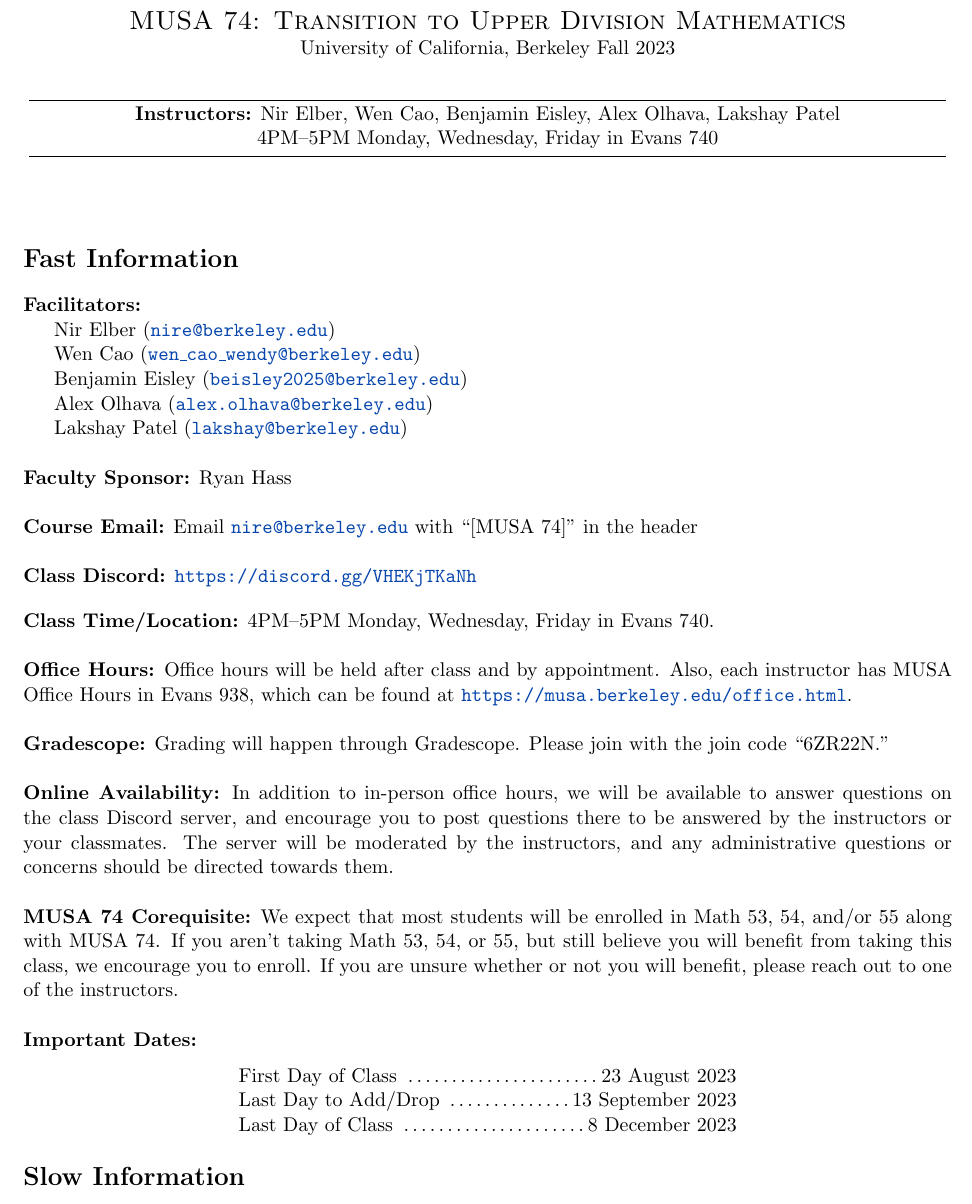
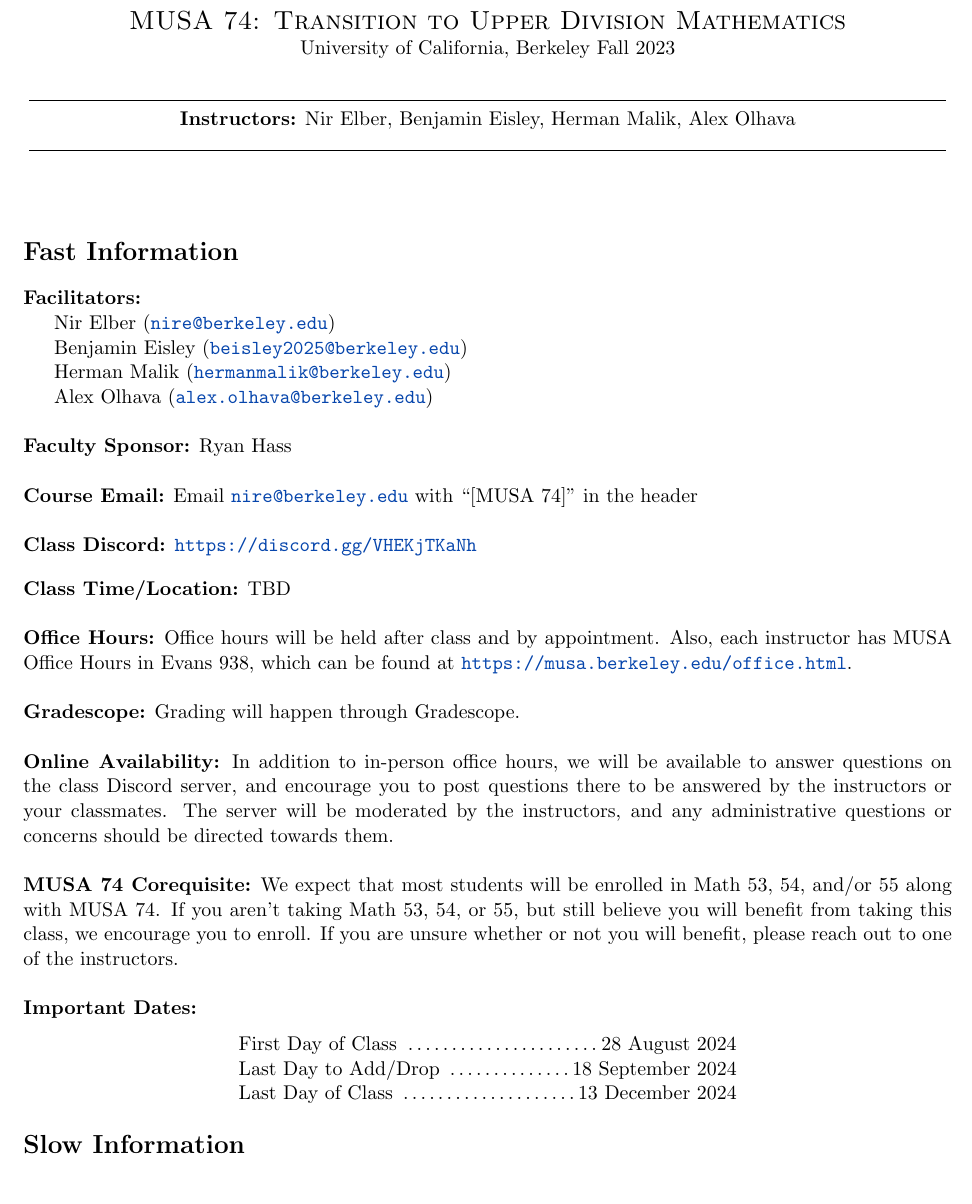
Before and after one commit to musa-berk/MUSA-74, a LaTeX document (syllabus.tex): part of page 1 of 6, cut so that both start at the same text. Compiled offline with pdfLaTeX.

Commit message:
update syllabus

```diff
--- a/syllabus.tex
+++ b/syllabus.tex
@@ -88,8 +88,8 @@
 \begin{minipage}[t]{.88\textwidth}
 \begin{center}
     \begin{tabular}{ccc}
- & \textbf{Instructors:} Nir Elber, Wen Cao, Benjamin Eisley, Alex Olhava, Lakshay Patel &\\
- & 4PM--5PM Monday, Wednesday, Friday in Evans 740
+ & \textbf{Instructors:} Nir Elber, Benjamin Eisley, Herman Malik, Alex Olhava &\\
+ % & 4PM--5PM Monday, Wednesday, Friday in Evans 740
  \end{tabular}
 \end{center}
 \end{minipage}
@@ -105,13 +105,11 @@
 
 Nir Elber (\email{nire@berkeley.edu})
 
-Wen Cao (\email{wen\_cao\_wendy@berkeley.edu})
-
 Benjamin Eisley (\email{beisley2025@berkeley.edu})
 
+Herman Malik (\email{hermanmalik@berkeley.edu})
+
 Alex Olhava (\email{alex.olhava@berkeley.edu})
-
-Lakshay Patel (\email{lakshay@berkeley.edu})
 \\
 
 \noindent\textbf{Faculty Sponsor:} Ryan Hass
@@ -124,11 +122,11 @@
 \url{https://discord.gg/VHEKjTKaNh}
 
 \vskip.15in
-\noindent\textbf{Class Time/Location:} 4PM--5PM Monday, Wednesday, Friday in Evans 740.\\
+\noindent\textbf{Class Time/Location:} TBD\\
 
 \noindent\textbf{Office Hours:} Office hours will be held after class and by appointment. Also, each instructor has MUSA Office Hours in Evans 938, which can be found at \url{https://musa.berkeley.edu/office.html}.
 \\ \\
-\noindent\textbf{Gradescope:} Grading will happen through Gradescope. Please join with the join code ``6ZR22N.''
+\noindent\textbf{Gradescope:} Grading will happen through Gradescope.
 \\ \\
 \textbf{Online Availability:} In addition to in-person office hours, we will be available to answer questions on the class Discord server, and encourage you to post questions there to be answered by the instructors or your classmates. The server will be moderated by the instructors, and any administrative questions or concerns should be directed towards them. \\
 
@@ -137,9 +135,9 @@
 \noindent\textbf{Important Dates:}
 \begin{center} \begin{minipage}{3.8in}
 \begin{flushleft}
-First Day of Class     \dotfill 23 August 2023  \\
-Last Day to Add/Drop     \dotfill 13 September 2023  \\
-Last Day of Class      \dotfill 8 December 2023  \\
+First Day of Class     \dotfill 28 August 2024  \\
+Last Day to Add/Drop     \dotfill 18 September 2024  \\
+Last Day of Class      \dotfill 13 December 2024  \\
 \end{flushleft}
 \end{minipage}
 \end{center}
```
Also changed, not shown: notes.tex (+1 -1 lines).
